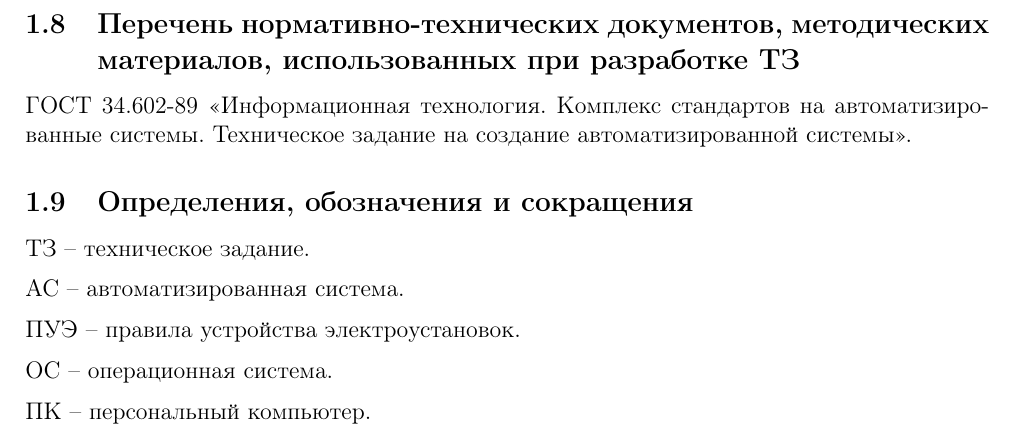
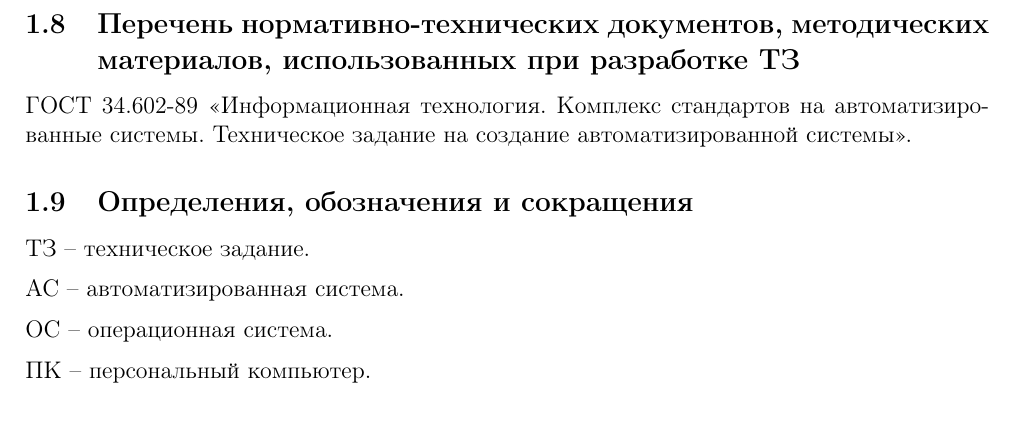
Before and after one commit to vlgUseless/Technical-specification, a LaTeX document (ТЗ/ТЗ_5130201 20102_Гаар В.С..tex): part of page 5 of 19, cut so that both start at the same text. Compiled offline with pdfLaTeX.

Commit message:
Убрал ПУЭ

```diff
--- a/ТЗ/ТЗ_5130201 20102_Гаар В.С..tex
+++ b/ТЗ/ТЗ_5130201 20102_Гаар В.С..tex
@@ -167,7 +167,6 @@ E-mail: gaarvlad@gmail.com
 \subsection{Определения, обозначения и сокращения}
 ТЗ -- техническое задание. \medskip \newline
 АС -- автоматизированная система. \medskip \newline
-ПУЭ -- правила устройства электроустановок.\medskip \newline
 ОС -- операционная система.\medskip \newline
 ПК -- персональный компьютер.
 
```
Also changed, not shown: ТЗ/ТЗ_5130201 20102_Гаар В.С..pdf.
